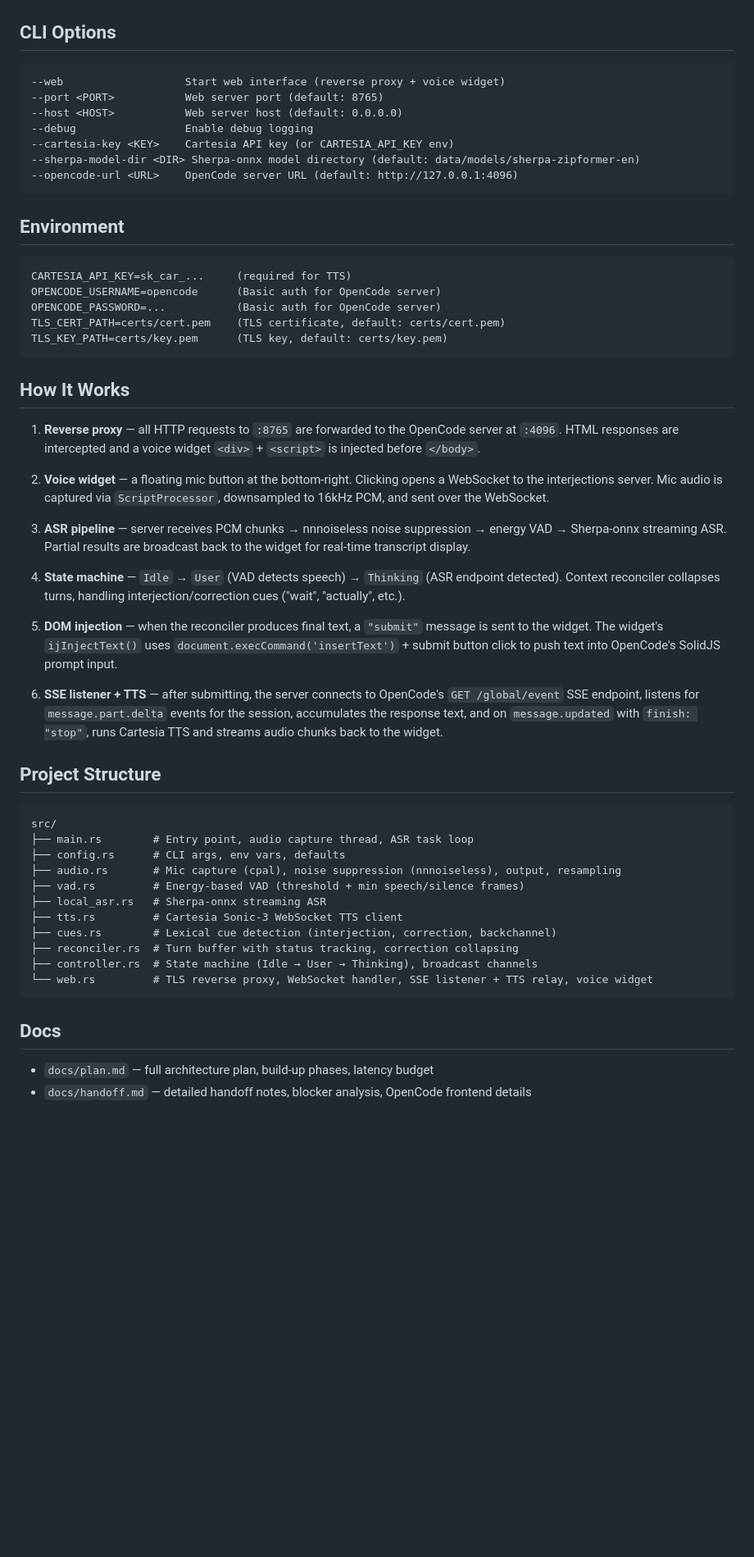
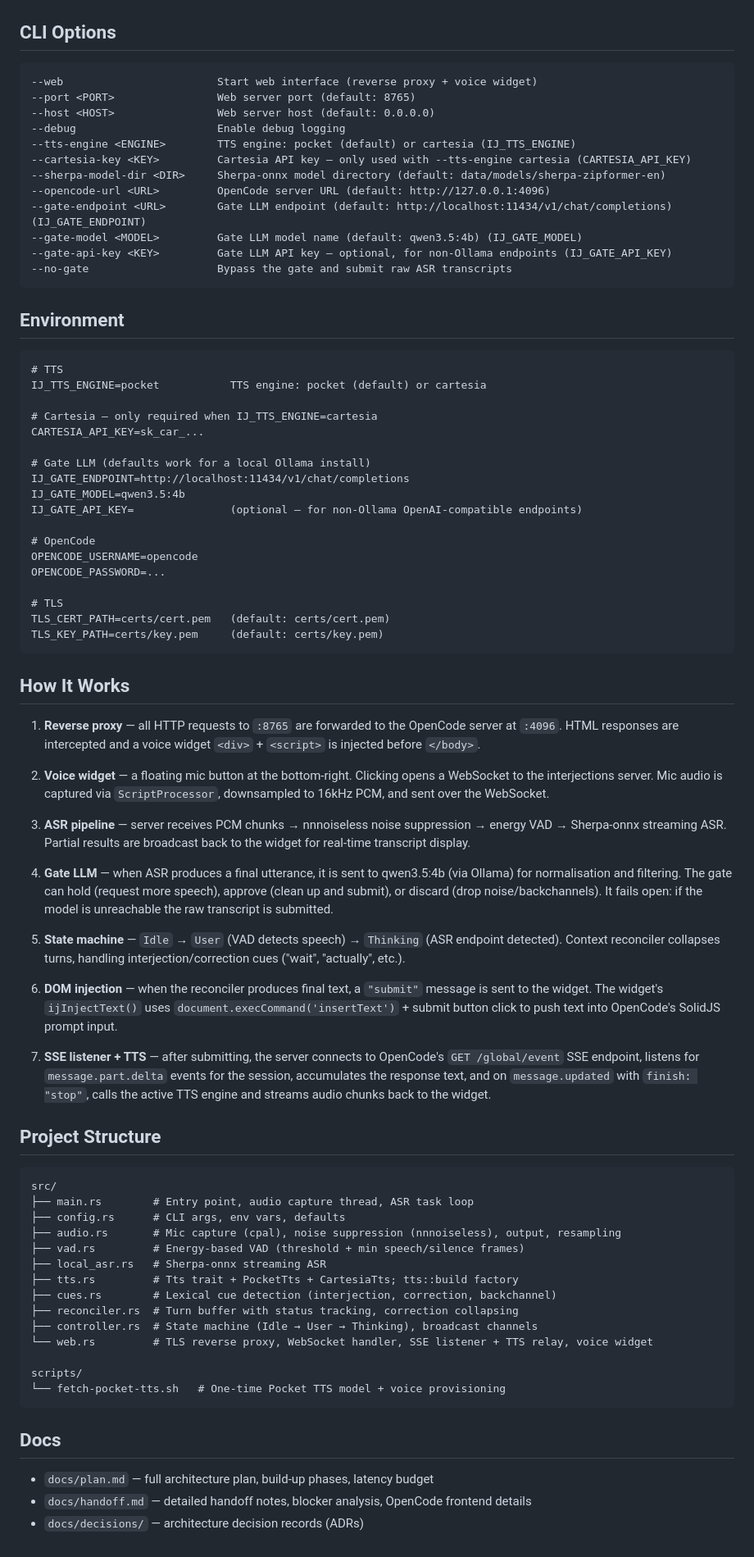
Before and after one commit to 1beb/interjections, a Markdown page: README.md, the part around one of its changes. Shown at 82% size. Drawn GitHub-style; blank space fills up the shorter version.

````diff
--- a/README.md
+++ b/README.md
@@ -60,23 +166,41 @@ cargo run -- --web --debug
 ## CLI Options
 
 ```
---web                   Start web interface (reverse proxy + voice widget)
---port <PORT>           Web server port (default: 8765)
---host <HOST>           Web server host (default: 0.0.0.0)
---debug                 Enable debug logging
---cartesia-key <KEY>    Cartesia API key (or CARTESIA_API_KEY env)
---sherpa-model-dir <DIR> Sherpa-onnx model directory (default: data/models/sherpa-zipformer-en)
---opencode-url <URL>    OpenCode server URL (default: http://127.0.0.1:4096)
+--web                        Start web interface (reverse proxy + voice widget)
+--port <PORT>                Web server port (default: 8765)
+--host <HOST>                Web server host (default: 0.0.0.0)
+--debug                      Enable debug logging
+--tts-engine <ENGINE>        TTS engine: pocket (default) or cartesia (IJ_TTS_ENGINE)
+--cartesia-key <KEY>         Cartesia API key — only used with --tts-engine cartesia (CARTESIA_API_KEY)
+--sherpa-model-dir <DIR>     Sherpa-onnx model directory (default: data/models/sherpa-zipformer-en)
+--opencode-url <URL>         OpenCode server URL (default: http://127.0.0.1:4096)
+--gate-endpoint <URL>        Gate LLM endpoint (default: http://localhost:11434/v1/chat/completions) (IJ_GATE_ENDPOINT)
+--gate-model <MODEL>         Gate LLM model name (default: qwen3.5:4b) (IJ_GATE_MODEL)
+--gate-api-key <KEY>         Gate LLM API key — optional, for non-Ollama endpoints (IJ_GATE_API_KEY)
+--no-gate                    Bypass the gate and submit raw ASR transcripts
 ```
 
 ## Environment
 
 ```
-CARTESIA_API_KEY=sk_car_...     (required for TTS)
-OPENCODE_USERNAME=opencode      (Basic auth for OpenCode server)
-OPENCODE_PASSWORD=...           (Basic auth for OpenCode server)
-TLS_CERT_PATH=certs/cert.pem    (TLS certificate, default: certs/cert.pem)
-TLS_KEY_PATH=certs/key.pem      (TLS key, default: certs/key.pem)
+# TTS
+IJ_TTS_ENGINE=pocket           TTS engine: pocket (default) or cartesia
+
+# Cartesia — only required when IJ_TTS_ENGINE=cartesia
+CARTESIA_API_KEY=sk_car_...
+
+# Gate LLM (defaults work for a local Ollama install)
+IJ_GATE_ENDPOINT=http://localhost:11434/v1/chat/completions
+IJ_GATE_MODEL=qwen3.5:4b
+IJ_GATE_API_KEY=               (optional — for non-Ollama OpenAI-compatible endpoints)
+
+# OpenCode
+OPENCODE_USERNAME=opencode
+OPENCODE_PASSWORD=...
+
+# TLS
+TLS_CERT_PATH=certs/cert.pem   (default: certs/cert.pem)
+TLS_KEY_PATH=certs/key.pem     (default: certs/key.pem)
 ```
 
 ## How It Works
@@ -87,11 +211,13 @@ TLS_KEY_PATH=certs/key.pem      (TLS key, default: certs/key.pem)
 
 3. **ASR pipeline** — server receives PCM chunks → nnnoiseless noise suppression → energy VAD → Sherpa-onnx streaming ASR. Partial results are broadcast back to the widget for real-time transcript display.
 
-4. **State machine** — `Idle` → `User` (VAD detects speech) → `Thinking` (ASR endpoint detected). Context reconciler collapses turns, handling interjection/correction cues ("wait", "actually", etc.).
+4. **Gate LLM** — when ASR produces a final utterance, it is sent to qwen3.5:4b (via Ollama) for normalisation and filtering. The gate can hold (request more speech), approve (clean up and submit), or discard (drop noise/backchannels). It fails open: if the model is unreachable the raw transcript is submitted.
 
-5. **DOM injection** — when the reconciler produces final text, a `"submit"` message is sent to the widget. The widget's `ijInjectText()` uses `document.execCommand('insertText')` + submit button click to push text into OpenCode's SolidJS prompt input.
+5. **State machine** — `Idle` → `User` (VAD detects speech) → `Thinking` (ASR endpoint detected). Context reconciler collapses turns, handling interjection/correction cues ("wait", "actually", etc.).
 
-6. **SSE listener + TTS** — after submitting, the server connects to OpenCode's `GET /global/event` SSE endpoint, listens for `message.part.delta` events for the session, accumulates the response text, and on `message.updated` with `finish: "stop"`, runs Cartesia TTS and streams audio chunks back to the widget.
+6. **DOM injection** — when the reconciler produces final text, a `"submit"` message is sent to the widget. The widget's `ijInjectText()` uses `document.execCommand('insertText')` + submit button click to push text into OpenCode's SolidJS prompt input.
+
+7. **SSE listener + TTS** — after submitting, the server connects to OpenCode's `GET /global/event` SSE endpoint, listens for `message.part.delta` events for the session, accumulates the response text, and on `message.updated` with `finish: "stop"`, calls the active TTS engine and streams audio chunks back to the widget.
 
 ## Project Structure
 
@@ -102,14 +228,18 @@ src/
 ├── audio.rs       # Mic capture (cpal), noise suppression (nnnoiseless), output, resampling
 ├── vad.rs         # Energy-based VAD (threshold + min speech/silence frames)
 ├── local_asr.rs   # Sherpa-onnx streaming ASR
-├── tts.rs         # Cartesia Sonic-3 WebSocket TTS client
+├── tts.rs         # Tts trait + PocketTts + CartesiaTts; tts::build factory
 ├── cues.rs        # Lexical cue detection (interjection, correction, backchannel)
 ├── reconciler.rs  # Turn buffer with status tracking, correction collapsing
 ├── controller.rs  # State machine (Idle → User → Thinking), broadcast channels
 └── web.rs         # TLS reverse proxy, WebSocket handler, SSE listener + TTS relay, voice widget
+
+scripts/
+└── fetch-pocket-tts.sh   # One-time Pocket TTS model + voice provisioning
 ```
 
 ## Docs
 
 - `docs/plan.md` — full architecture plan, build-up phases, latency budget
 - `docs/handoff.md` — detailed handoff notes, blocker analysis, OpenCode frontend details
+- `docs/decisions/` — architecture decision records (ADRs)
````
Also changed, not shown: other parts of README.md (+125 -19 lines).
